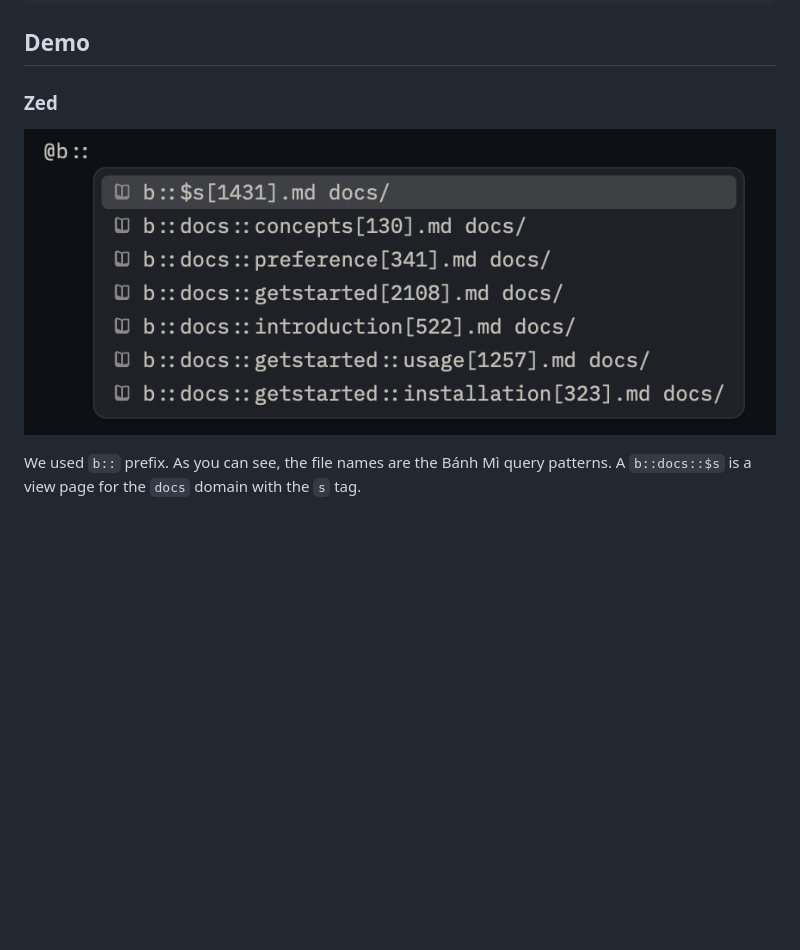
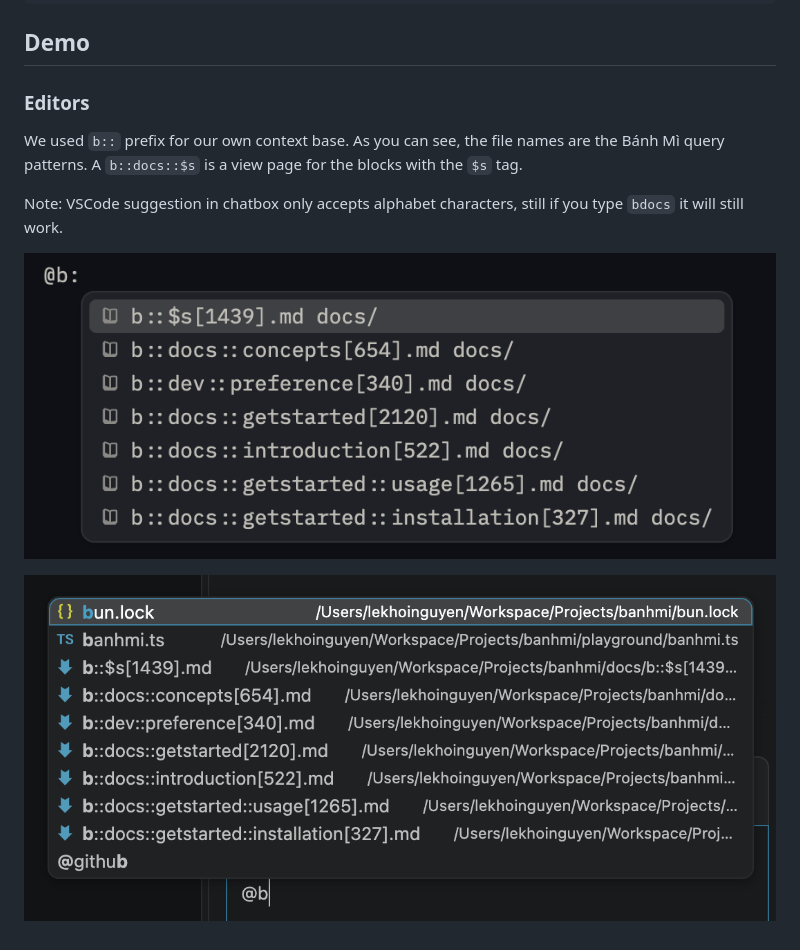
Before and after one commit to lekhoinguyen06/banhmi, a Markdown page: README.md, the part around the change. Rendered like a GitHub page; pictures changed too: assets/vscode-editor-demo.png (added), assets/zed-editor-demo.png (added), assets/zed-editor.png (deleted); blank space fills up the shorter version.

Commit message:
chore: update README.md, update demo images

```diff
--- a/README.md
+++ b/README.md
@@ -69,8 +69,12 @@ This is the documentation for My App.
 
 ## Demo
 
-### Zed
+### Editors
 
-![Zed Editor](assets/zed-editor.png)
+We used `b::` prefix for our own context base. As you can see, the file names are the Bánh Mì query patterns. A `b::docs::$s` is a view page for the blocks with the `$s` tag.
 
-We used `b::` prefix. As you can see, the file names are the Bánh Mì query patterns. A `b::docs::$s` is a view page for the `docs` domain with the `s` tag.
+Note: VSCode suggestion in chatbox only accepts alphabet characters, still if you type `bdocs` it will still work.
+
+![Zed Editor](assets/zed-editor-demo.png)
+
+![VSCode Editor](assets/vscode-editor-demo.png)
```
